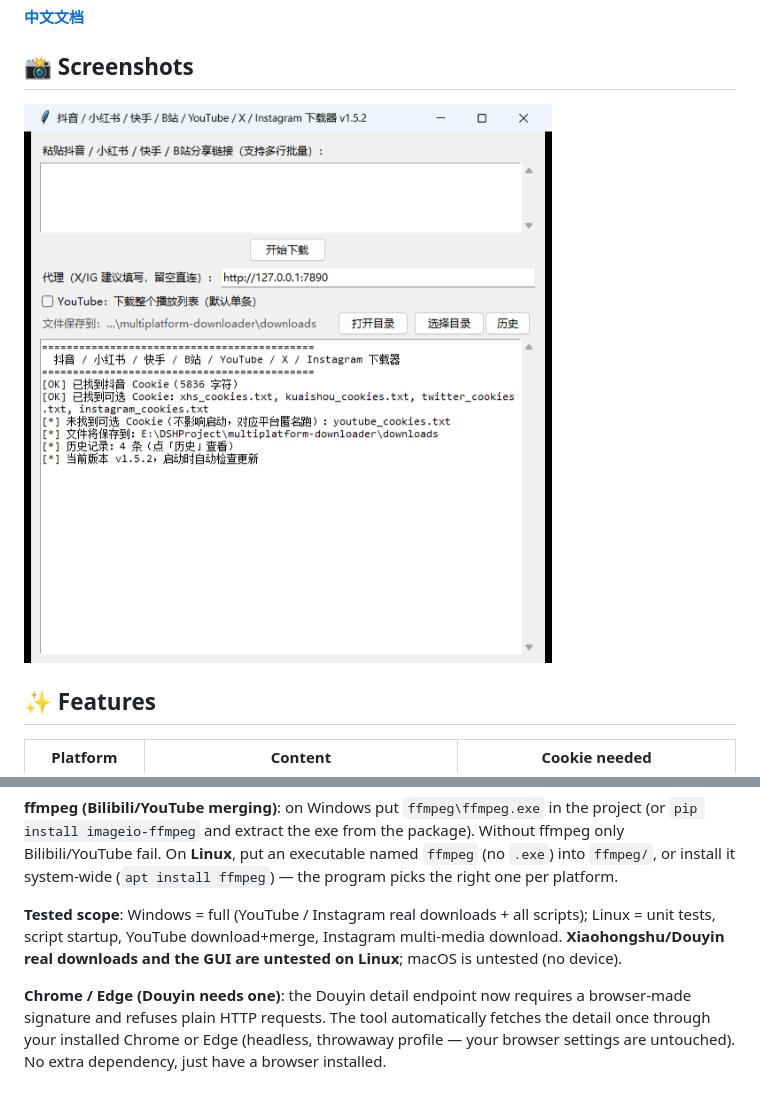
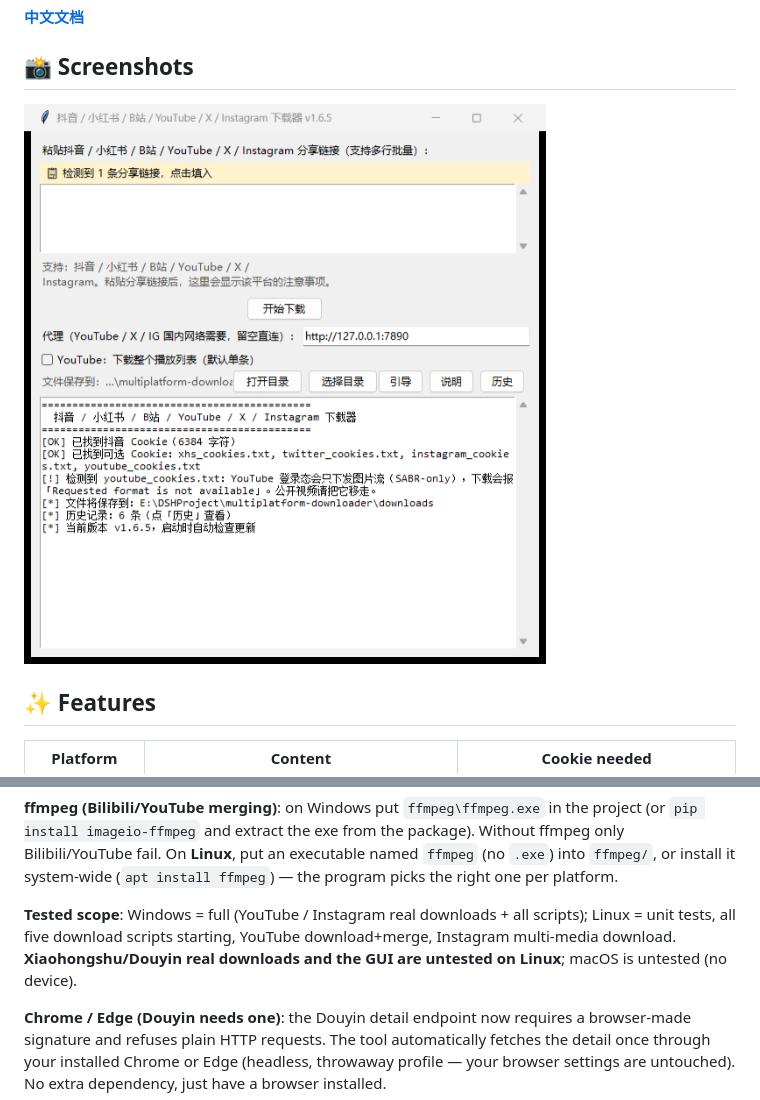
Before and after one commit to Janusilver/multiplatform-downloader, a Markdown page: README.en.md, 2 parts joined by grey strips. Drawn GitHub-style; pictures changed too: docs/gui-main.png.

```diff
--- a/README.en.md
+++ b/README.en.md
@@ -122,7 +122,7 @@ pip install requests yt-dlp curl_cffi
 
 **ffmpeg (Bilibili/YouTube merging)**: on Windows put `ffmpeg\ffmpeg.exe` in the project (or `pip install imageio-ffmpeg` and extract the exe from the package). Without ffmpeg only Bilibili/YouTube fail. On **Linux**, put an executable named `ffmpeg` (no `.exe`) into `ffmpeg/`, or install it system-wide (`apt install ffmpeg`) — the program picks the right one per platform.
 
-**Tested scope**: Windows = full (YouTube / Instagram real downloads + all scripts); Linux = unit tests, script startup, YouTube download+merge, Instagram multi-media download. **Xiaohongshu/Douyin real downloads and the GUI are untested on Linux**; macOS is untested (no device).
+**Tested scope**: Windows = full (YouTube / Instagram real downloads + all scripts); Linux = unit tests, all five download scripts starting, YouTube download+merge, Instagram multi-media download. **Xiaohongshu/Douyin real downloads and the GUI are untested on Linux**; macOS is untested (no device).
 
 **Chrome / Edge (Douyin needs one)**: the Douyin detail endpoint now requires a browser-made signature and refuses plain HTTP requests. The tool automatically fetches the detail once through your installed Chrome or Edge (headless, throwaway profile — your browser settings are untouched). No extra dependency, just have a browser installed.
 
```
Also changed, not shown: README.md (+2 -2 lines), 2 other files.
